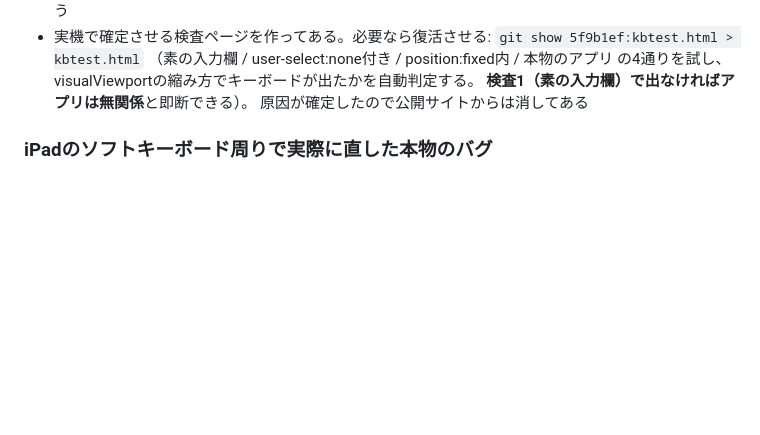
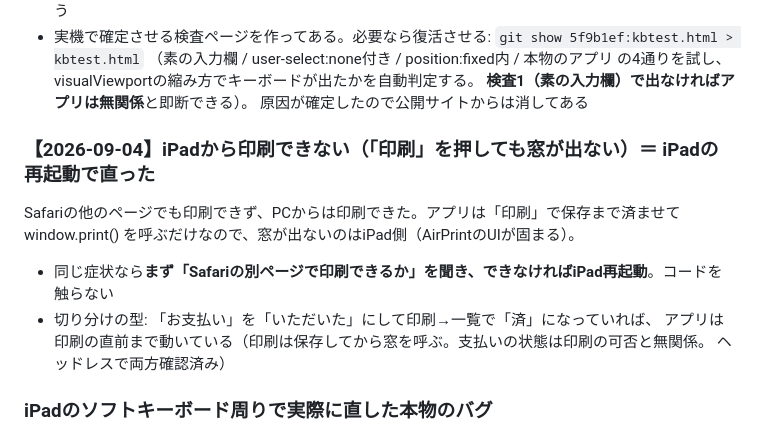
Before and after one commit to fumisato407-crypto/uketamawari, a Markdown page: CLAUDE.md, the part around the change. Rendered like a GitHub page; blank space fills up the shorter version.

Commit message:
docs: iPadから印刷できない件は再起動で解決（2026-09-04）を引き継ぎに記録
Co-Authored-By: Claude Fable 5.1 <noreply@anthropic.com>

```diff
--- a/CLAUDE.md
+++ b/CLAUDE.md
@@ -176,6 +176,14 @@
    visualViewportの縮み方でキーボードが出たかを自動判定する。
    **検査1（素の入力欄）で出なければアプリは無関係**と即断できる）。
   原因が確定したので公開サイトからは消してある
+
+### 【2026-09-04】iPadから印刷できない（「印刷」を押しても窓が出ない）＝ **iPadの再起動で直った**
+Safariの他のページでも印刷できず、PCからは印刷できた。アプリは「印刷」で保存まで済ませて
+window.print() を呼ぶだけなので、窓が出ないのはiPad側（AirPrintのUIが固まる）。
+- 同じ症状なら**まず「Safariの別ページで印刷できるか」を聞き、できなければiPad再起動**。コードを触らない
+- 切り分けの型: 「お支払い」を「いただいた」にして印刷→一覧で「済」になっていれば、
+  アプリは印刷の直前まで動いている（印刷は保存してから窓を呼ぶ。支払いの状態は印刷の可否と無関係。
+  ヘッドレスで両方確認済み）
 
 ### iPadのソフトキーボード周りで実際に直した本物のバグ
 - **Enterでキーボードを閉じる処理は、日本語変換の確定Enterを必ず除外する**
```
